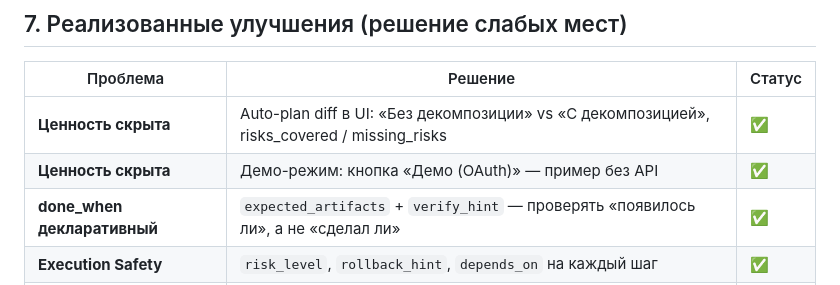
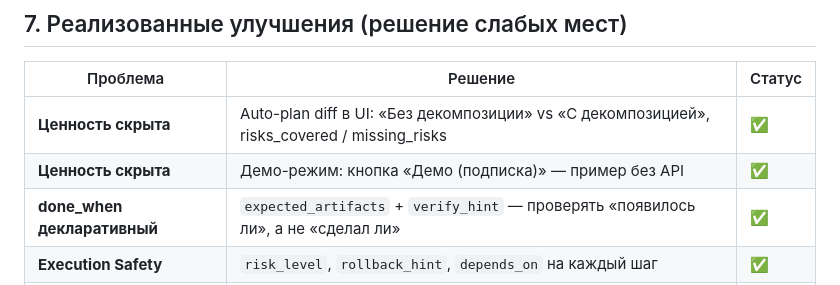
Before and after one commit to Lucem-afferens/query-forge, a Markdown page: SERVICE_OVERVIEW.md, the part around the change. Rendered like a GitHub page.

```diff
--- a/SERVICE_OVERVIEW.md
+++ b/SERVICE_OVERVIEW.md
@@ -168,7 +168,7 @@
 | Проблема | Решение | Статус |
 |----------|---------|--------|
 | **Ценность скрыта** | Auto-plan diff в UI: «Без декомпозиции» vs «С декомпозицией», risks_covered / missing_risks | ✅ |
-| **Ценность скрыта** | Демо-режим: кнопка «Демо (OAuth)» — пример без API | ✅ |
+| **Ценность скрыта** | Демо-режим: кнопка «Демо (подписка)» — пример без API | ✅ |
 | **done_when декларативный** | `expected_artifacts` + `verify_hint` — проверять «появилось ли», а не «сделал ли» | ✅ |
 | **Execution Safety** | `risk_level`, `rollback_hint`, `depends_on` на каждый шаг | ✅ |
 | **Типы задач** | `task_type`: Feature / Refactor / Infra / Bugfix | ✅ |
```
Also changed, not shown: PROMPT_TEMPLATE.md (+1 -1 lines), README.md (+3 -1 lines).
